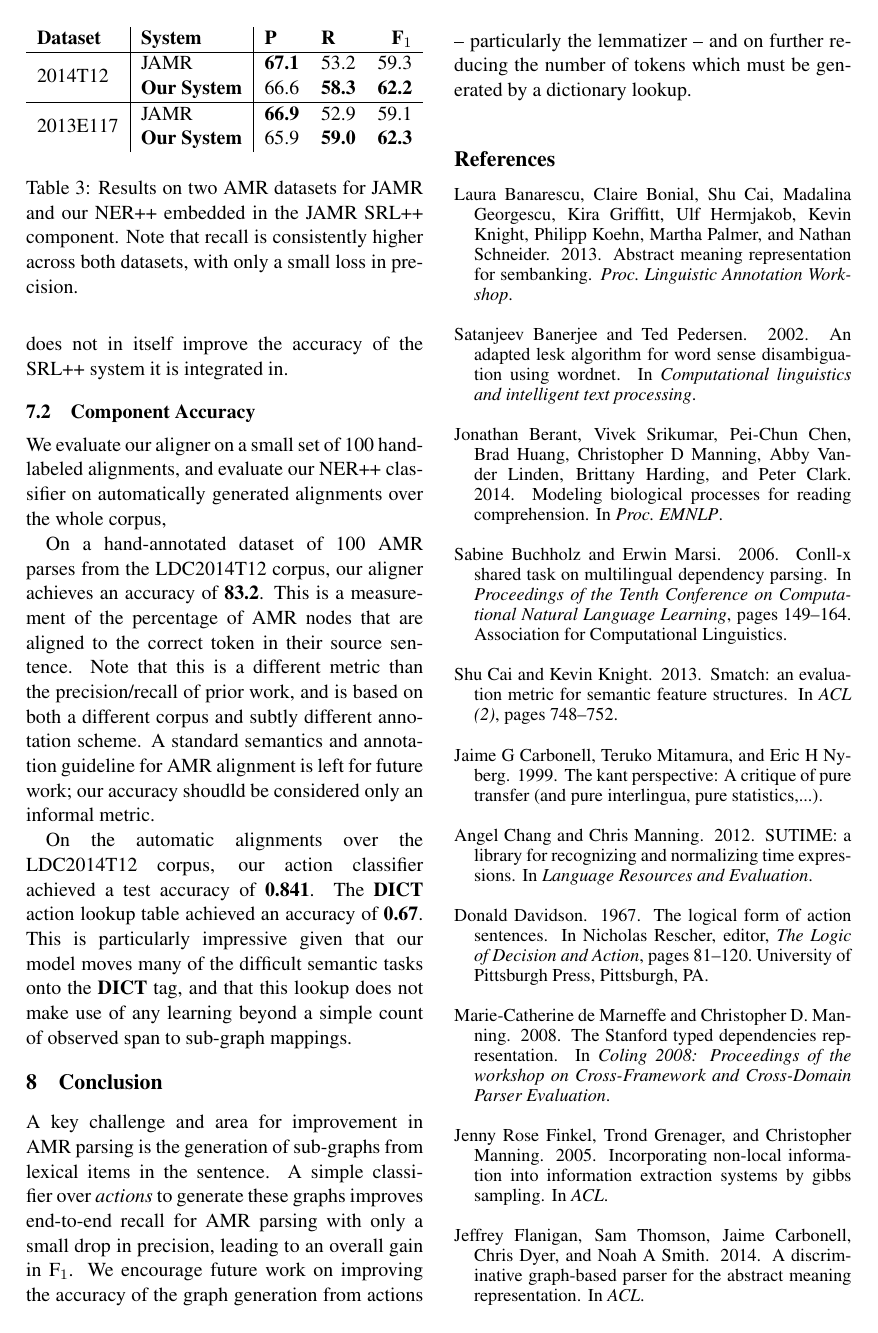
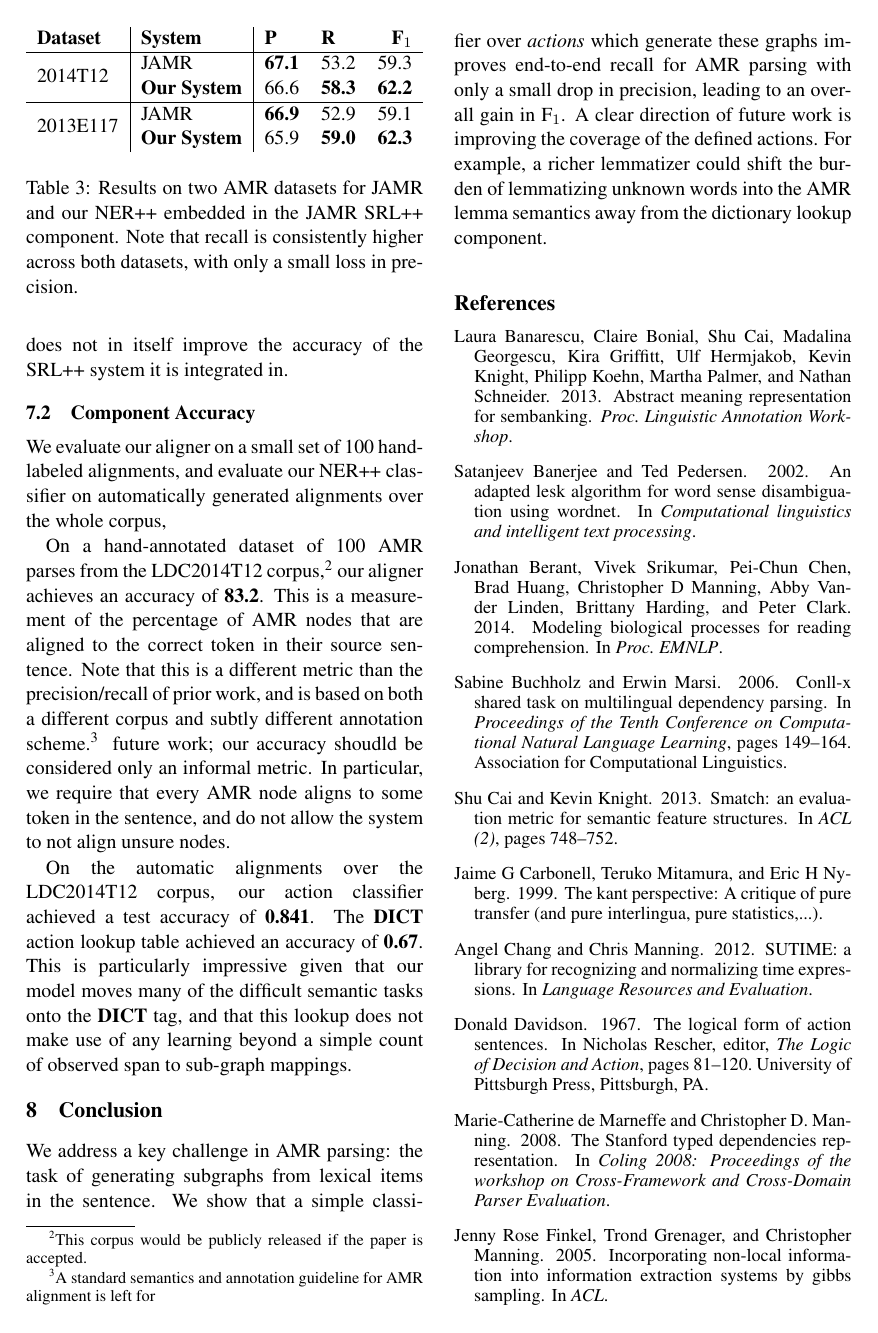
Before and after one commit to ajrulez/acl-2015-amr, a LaTeX paper (amr-ner-plus-plus.tex): page 8 of 9. Compiled offline with pdfLaTeX.

Commit message:
Tweaks to results + conclusion

```diff
--- a/amr-ner-plus-plus.tex
+++ b/amr-ner-plus-plus.tex
@@ -647,14 +647,21 @@ Note that recall is consistently higher across both datasets, with only a small
 We evaluate our aligner on a small set of 100 hand-labeled alignments,
   and evaluate our NER++ classifier on automatically generated alignments over the whole corpus,
 
-On a hand-annotated dataset of 100 AMR parses from the LDC2014T12 corpus, our aligner achieves
+On a hand-annotated dataset of 100 AMR parses from the LDC2014T12 corpus,\footnote{
+    This corpus would be publicly released if the paper is accepted.
+  }
+  our aligner achieves
   an accuracy of \textbf{83.2}.
 This is a measurement of the percentage of AMR nodes that are
   aligned to the correct token in their source sentence.
 Note that this is a different metric than the precision/recall of prior work, and
-  is based on both a different corpus and subtly different annotation scheme.
-A standard semantics and annotation guideline for AMR alignment is left for
+  is based on both a different corpus and subtly different annotation scheme.\footnote{
+  A standard semantics and annotation guideline for AMR alignment is left for
+}
   future work; our accuracy shoudld be considered only an informal metric.
+In particular, we require that every AMR node aligns to some token in the sentence,
+  and do not allow the system to not align unsure nodes.
+
 %Previous aligners have pursued a slightly different definition of alignment,
 %  and so are not strictly comparable, though we achieve good precision given that we force every node
 %  to align to a token.
@@ -670,14 +677,19 @@ This is particularly impressive given that our model moves many of the difficult
 % Our approach really shines in domain transfer. Using a system trained on \textbf{LDC2013E117}, which is composed of international newswire, and testing on the web forum subsection \textbf{LDC2014T12}, our system generalizes well.
 
 \Section{conclude}{Conclusion}
-A key challenge and area for improvement in AMR parsing is the
-  generation of sub-graphs from lexical items in the sentence.
-A simple classifier over \textit{actions} to generate
+We address a key challenge in AMR parsing:
+  the task of generating subgraphs from lexical items in the sentence.
+We show that a
+  simple classifier over \textit{actions} which generate
   these graphs improves end-to-end recall for AMR parsing with only a small
   drop in precision, leading to an overall gain in F$_1$.
-We encourage future work on improving the accuracy of the graph generation from
-  actions -- particularly the lemmatizer -- and on further reducing the number of
-  tokens which must be generated by a dictionary lookup.
+A clear direction of future work is improving the coverage of the defined actions.
+For example, a richer lemmatizer could shift the burden of lemmatizing unknown
+  words into the AMR lemma semantics away from the dictionary lookup component.
+
+%Future work on improving the accuracy of the graph generation from
+%  actions -- particularly the lemmatizer -- and on further reducing the number of
+%  tokens which must be generated by a dictionary lookup.
 
 %\section{Future Work}
 %
```
Also changed, not shown: amr-ner-plus-plus.tex (2 more changed lines).
